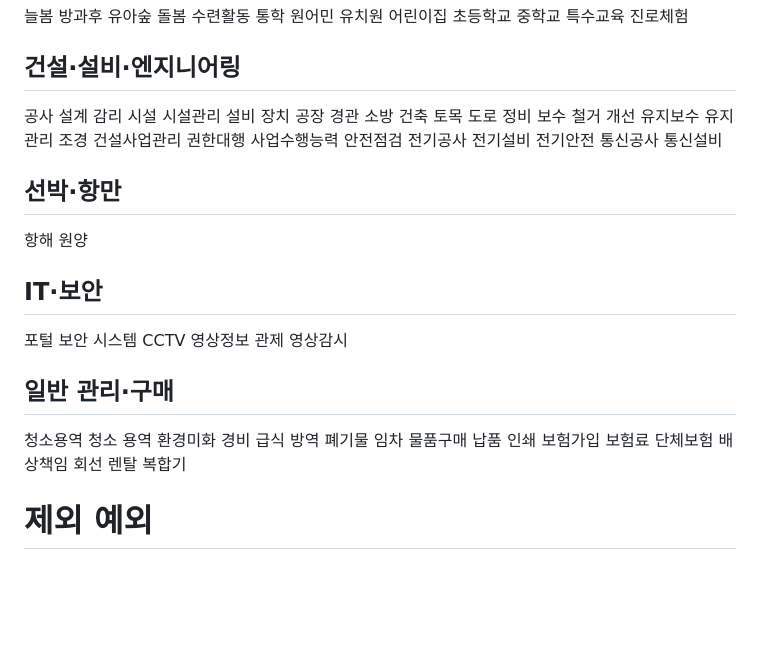
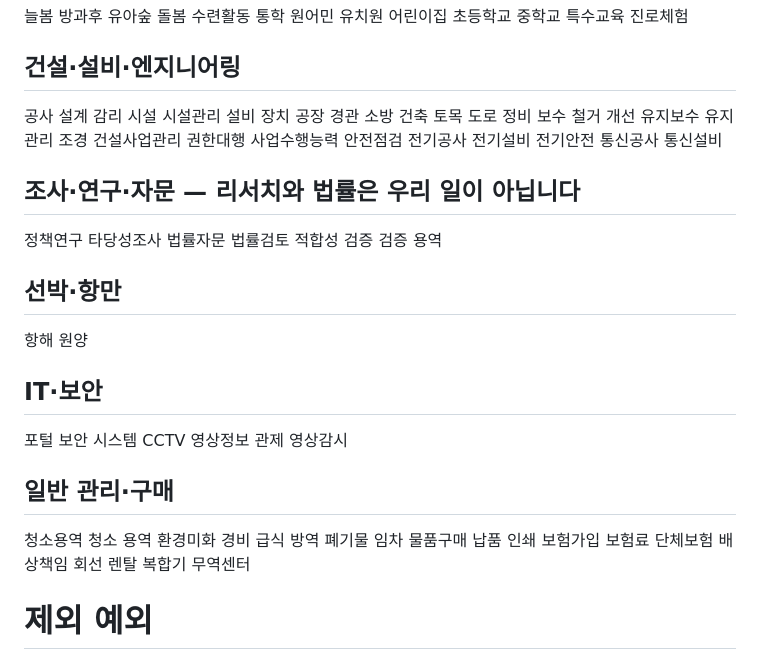
Before and after one commit to srajjihun/sraj, a Markdown page: config/g2b-keywords.md, the part around the change. Rendered like a GitHub page; blank space fills up the shorter version.

Commit message:
수출 그룹의 리서치·법률 오탐 차단
검증에서 수출·해외진출 488건의 표본 8건 중 5건이 오탐이었다.
한국종합무역센터(건물명) 물절약 타당성조사, 원전 수출 법률자문,
K-SURE AI 전략 컨설팅, AI 상품추천 모델 개발 등 리서치·법률·IT였다.

- 조사·연구·자문 제외 그룹 신설: 정책연구·타당성조사·법률자문·법률검토·
  적합성 검증·검증 용역
- 무역센터를 제외어에 추가 (서울 삼성동 한국종합무역센터 건물 관련 조달이
  "무역"으로 잡히고 있었다)

"수출바우처사업 서비스 검수 용역"은 살아남는 것을 확인했다("검증 용역"과
"검수 용역"은 다르다). 수출상담회·무역사절단·전략컨설팅도 그대로다.

Co-Authored-By: Claude Opus 5 <noreply@anthropic.com>
Claude-Session: https://claude.ai/code/session_0117p2aVbGdYcgxim8pm1ZVv

```diff
--- a/config/g2b-keywords.md
+++ b/config/g2b-keywords.md
@@ -215,6 +215,14 @@ IR피칭
 통신공사
 통신설비
 
+## 조사·연구·자문 — 리서치와 법률은 우리 일이 아닙니다
+정책연구
+타당성조사
+법률자문
+법률검토
+적합성 검증
+검증 용역
+
 ## 선박·항만
 항해
 원양
@@ -247,6 +255,7 @@ CCTV
 회선
 렌탈
 복합기
+무역센터
 
 
 # 제외 예외
```
